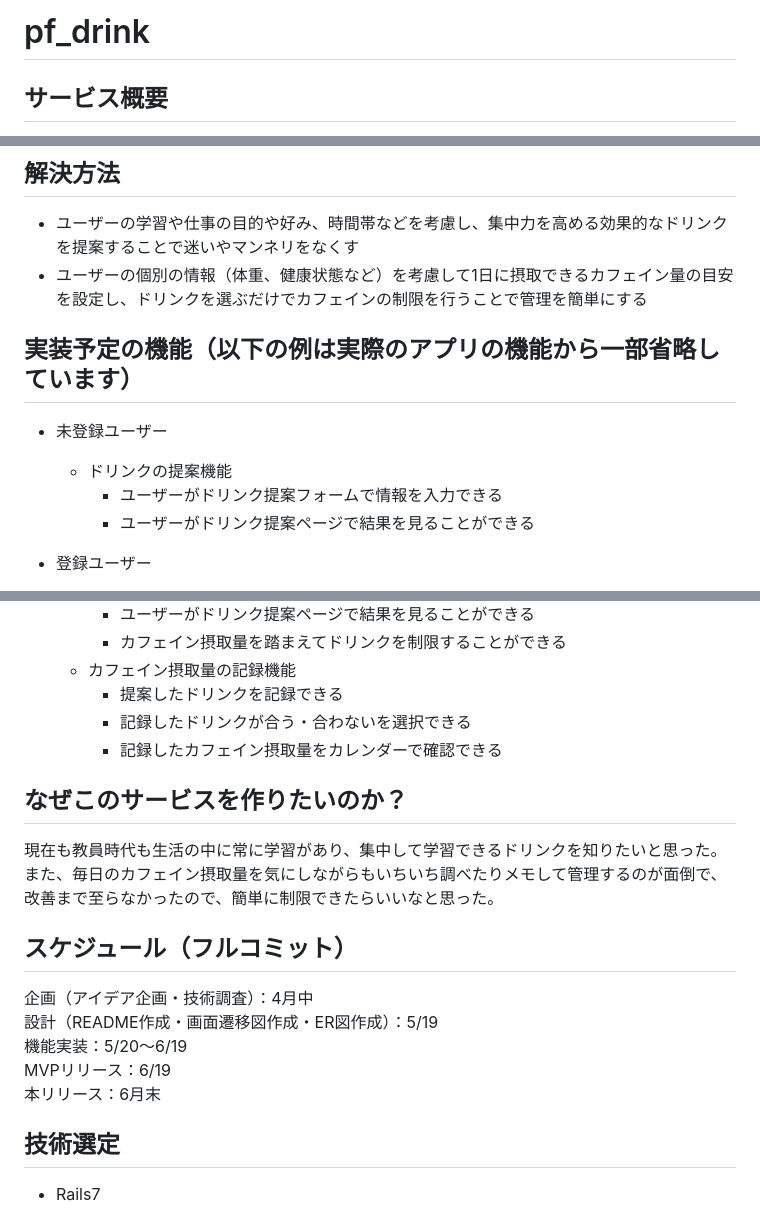
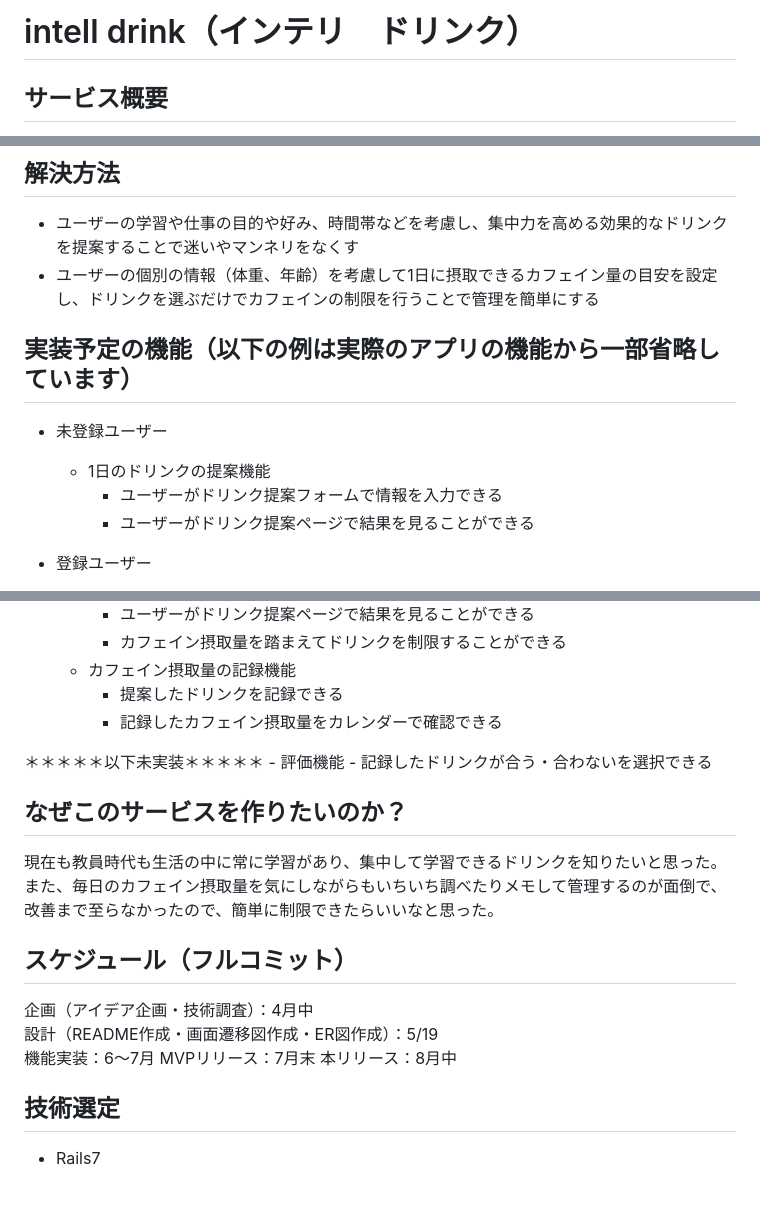
Before and after one commit to shitarahiroka/pf_drink, a Markdown page: README.md, 3 parts joined by grey strips. GitHub-like rendering.

```diff
--- a/README.md
+++ b/README.md
@@ -1,4 +1,4 @@
-# pf_drink
+# intell drink（インテリ　ドリンク）
 
 ## サービス概要
 学習や仕事の時に集中したい人におすすめのドリンクを提供するアプリ
@@ -20,12 +20,12 @@
 
 ## 解決方法
 - ユーザーの学習や仕事の目的や好み、時間帯などを考慮し、集中力を高める効果的なドリンクを提案することで迷いやマンネリをなくす
-- ユーザーの個別の情報（体重、健康状態など）を考慮して1日に摂取できるカフェイン量の目安を設定し、ドリンクを選ぶだけでカフェインの制限を行うことで管理を簡単にする
+- ユーザーの個別の情報（体重、年齢）を考慮して1日に摂取できるカフェイン量の目安を設定し、ドリンクを選ぶだけでカフェインの制限を行うことで管理を簡単にする
 
 
 ## 実装予定の機能（以下の例は実際のアプリの機能から一部省略しています）
 - 未登録ユーザー
-    - ドリンクの提案機能
+    - 1日のドリンクの提案機能
         - ユーザーがドリンク提案フォームで情報を入力できる
         - ユーザーがドリンク提案ページで結果を見ることができる
 
@@ -39,8 +39,11 @@
 		- カフェイン摂取量を踏まえてドリンクを制限することができる
 	- カフェイン摂取量の記録機能
 		- 提案したドリンクを記録できる
+		- 記録したカフェイン摂取量をカレンダーで確認できる
+
+＊＊＊＊＊以下未実装＊＊＊＊＊
+	- 評価機能
 		- 記録したドリンクが合う・合わないを選択できる
-		- 記録したカフェイン摂取量をカレンダーで確認できる
 
 ## なぜこのサービスを作りたいのか？
 現在も教員時代も生活の中に常に学習があり、集中して学習できるドリンクを知りたいと思った。
@@ -49,9 +52,9 @@
 ## スケジュール（フルコミット）
 企画（アイデア企画・技術調査）：4月中
 設計（README作成・画面遷移図作成・ER図作成）：5/19
-機能実装：5/20〜6/19
-MVPリリース：6/19
-本リリース：6月末
+機能実装：6〜7月
+MVPリリース：7月末
+本リリース：8月中
 
 ## 技術選定
 - Rails7
```
